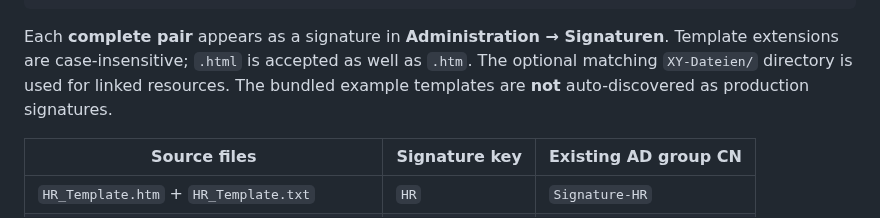
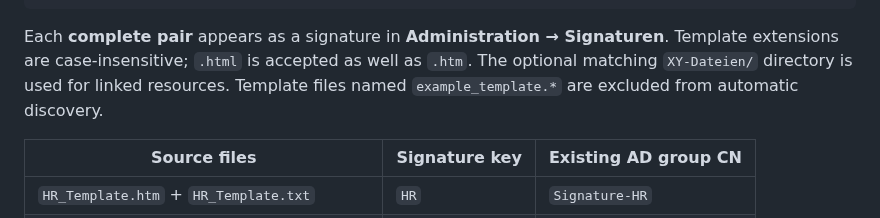
Before and after one commit to ffworker/Signaturee-public, a Markdown page: docs/templates.md, the part around the change. GitHub-like rendering.

Commit message:
docs: describe template name exclusion without implying shipped samples

````diff
--- a/docs/templates.md
+++ b/docs/templates.md
@@ -23,7 +23,7 @@ config/templates/
   Sales_Template.txt
 ```
 
-Each **complete pair** appears as a signature in **Administration → Signaturen**. Template extensions are case-insensitive; `.html` is accepted as well as `.htm`. The optional matching `XY-Dateien/` directory is used for linked resources. The bundled example templates are **not** auto-discovered as production signatures.
+Each **complete pair** appears as a signature in **Administration → Signaturen**. Template extensions are case-insensitive; `.html` is accepted as well as `.htm`. The optional matching `XY-Dateien/` directory is used for linked resources. Template files named `example_template.*` are excluded from automatic discovery.
 
 | Source files | Signature key | Existing AD group CN |
 | --- | --- | --- |
````
